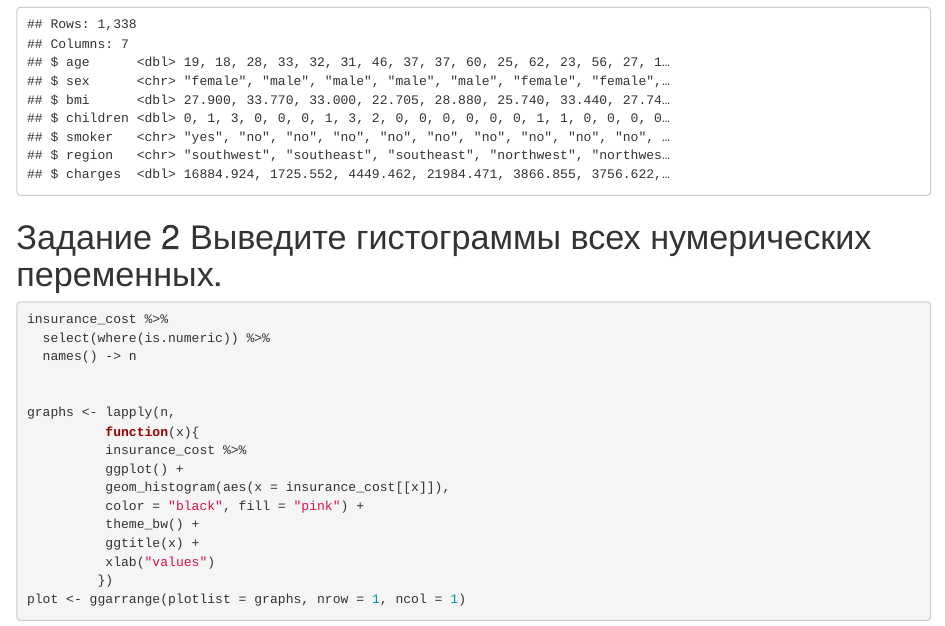
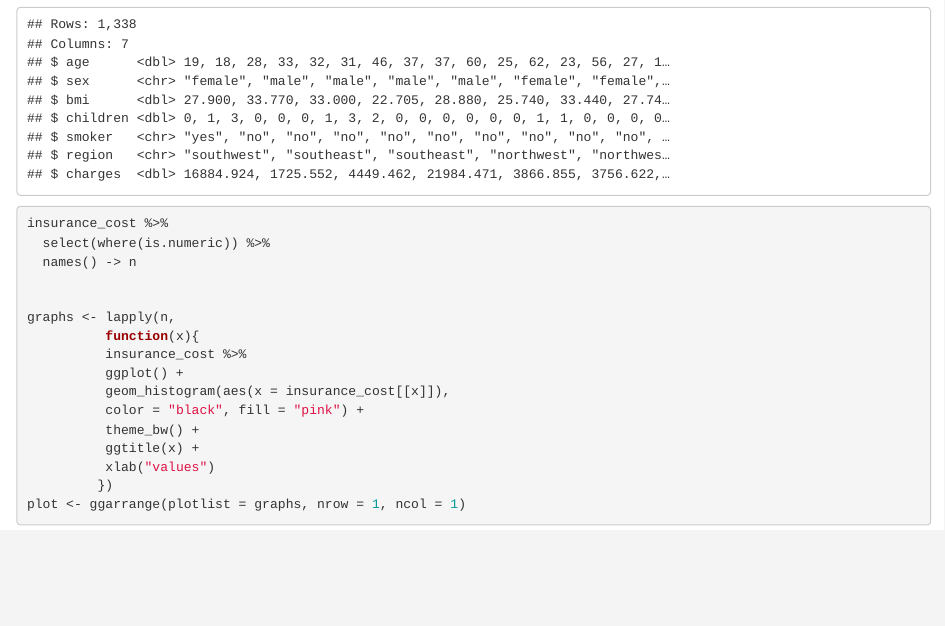
Before and after one commit to fthzzz/BioStat_2023, an R Markdown document (GitHub/hw data vis Fam.Rmd): the page in a window 1100 px wide, from 1370 px down. Rendered offline with R 4.5, knitr and Pandoc, with nearby package versions.

Commit message:
hw data vis Fam.Rmd

````diff
--- a/GitHub/hw data vis Fam.Rmd
+++ b/GitHub/hw data vis Fam.Rmd
@@ -32,7 +32,6 @@ head(insurance_cost)
 insurance_cost %>%
   glimpse()
 ```
-# Задание 2 Выведите гистограммы всех нумерических переменных.
 ```{r}
 insurance_cost %>%
   select(where(is.numeric)) %>%
````
